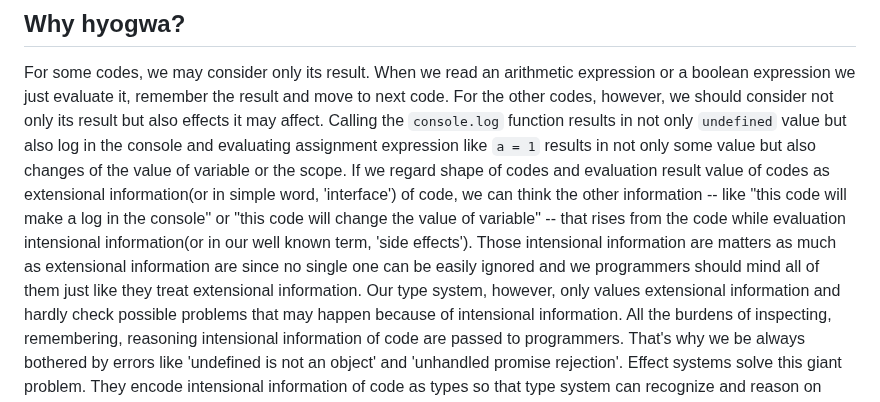
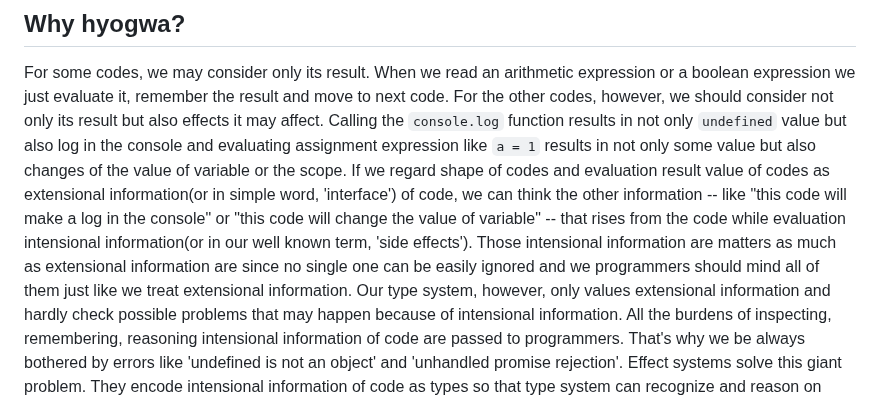
Before and after one commit to ENvironmentSet/hyogwa, a Markdown page: README.md, the part around the change. GitHub-like rendering.

```diff
--- a/README.md
+++ b/README.md
@@ -50,7 +50,7 @@ evaluating assignment expression like `a = 1` results in not only some value but
 or the scope. If we regard shape of codes and evaluation result value of codes as extensional information(or in simple word, 'interface') of code,
 we can think the other information -- like "this code will make a log in the console" or "this code will change the value of variable" -- that rises from the code while evaluation
 intensional information(or in our well known term, 'side effects'). Those intensional information are matters as much as extensional information are since
-no single one can be easily ignored and we programmers should mind all of them just like they treat extensional information.
+no single one can be easily ignored and we programmers should mind all of them just like we treat extensional information.
 Our type system, however, only values extensional information and hardly check possible problems that may happen because of intensional information.
 All the burdens of inspecting, remembering, reasoning intensional information of code are passed to programmers.
 That's why we be always bothered by errors like 'undefined is not an object' and 'unhandled promise rejection'.
```
